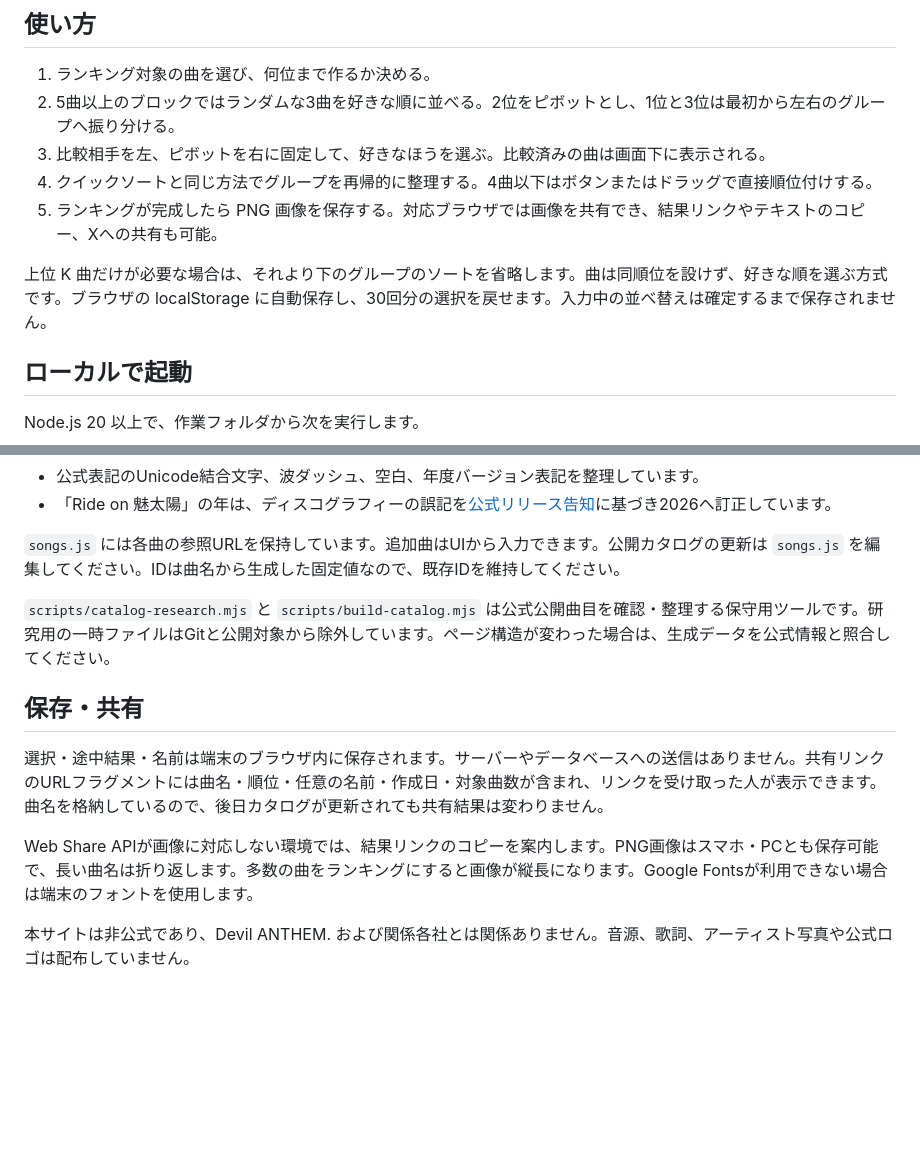
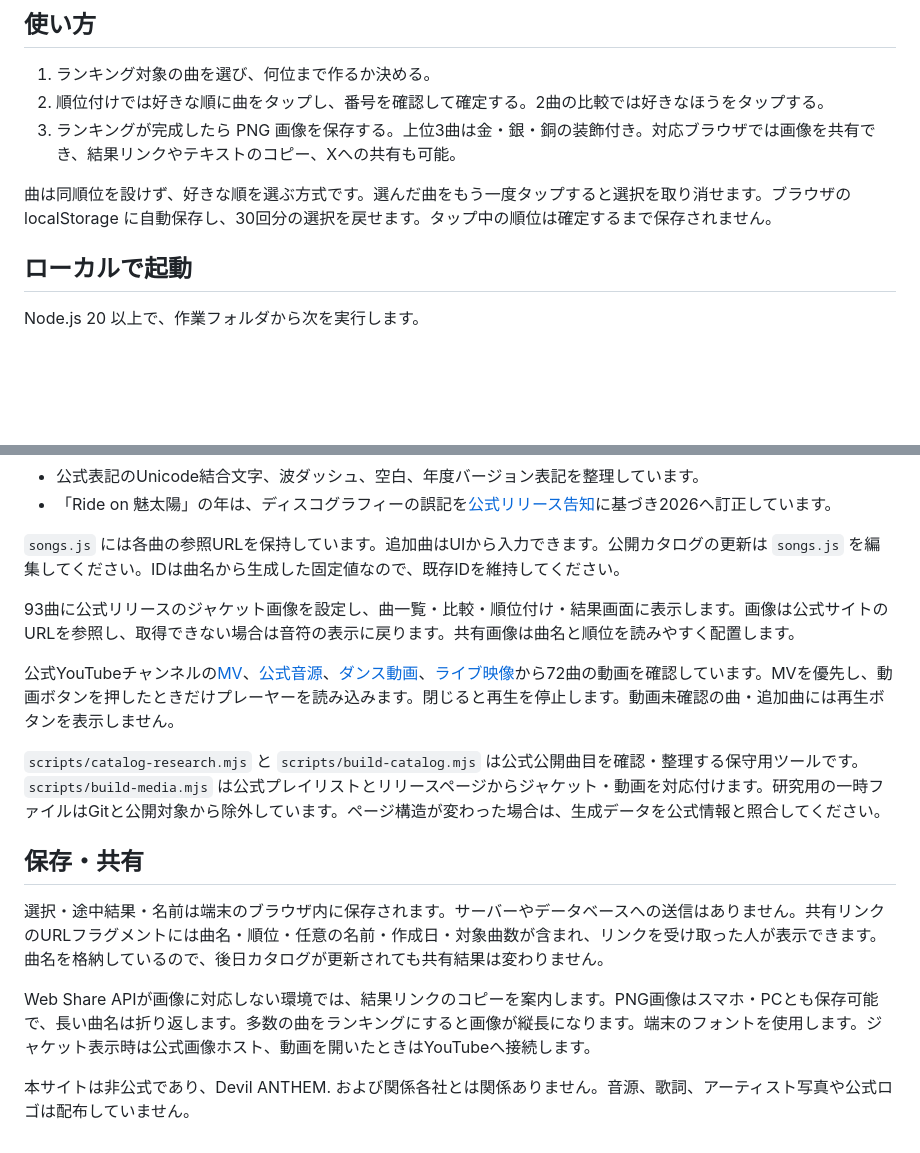
Before and after one commit to ikkame-san/devil-anthem-sort, a Markdown page: README.md, 2 parts joined by grey strips. GitHub-like rendering; blank space fills up the shorter version.

Commit message:
Document tap ranking, artwork and official video support

```diff
--- a/README.md
+++ b/README.md
@@ -6,12 +6,10 @@ HTML / CSS / JavaScript の静的サイトで、GitHub Pages のプロジェク
 ## 使い方
 
 1. ランキング対象の曲を選び、何位まで作るか決める。
-2. 5曲以上のブロックではランダムな3曲を好きな順に並べる。2位をピボットとし、1位と3位は最初から左右のグループへ振り分ける。
-3. 比較相手を左、ピボットを右に固定して、好きなほうを選ぶ。比較済みの曲は画面下に表示される。
-4. クイックソートと同じ方法でグループを再帰的に整理する。4曲以下はボタンまたはドラッグで直接順位付けする。
-5. ランキングが完成したら PNG 画像を保存する。対応ブラウザでは画像を共有でき、結果リンクやテキストのコピー、Xへの共有も可能。
+2. 順位付けでは好きな順に曲をタップし、番号を確認して確定する。2曲の比較では好きなほうをタップする。
+3. ランキングが完成したら PNG 画像を保存する。上位3曲は金・銀・銅の装飾付き。対応ブラウザでは画像を共有でき、結果リンクやテキストのコピー、Xへの共有も可能。
 
-上位 K 曲だけが必要な場合は、それより下のグループのソートを省略します。曲は同順位を設けず、好きな順を選ぶ方式です。ブラウザの localStorage に自動保存し、30回分の選択を戻せます。入力中の並べ替えは確定するまで保存されません。
+曲は同順位を設けず、好きな順を選ぶ方式です。選んだ曲をもう一度タップすると選択を取り消せます。ブラウザの localStorage に自動保存し、30回分の選択を戻せます。タップ中の順位は確定するまで保存されません。
 
 ## ローカルで起動
 
@@ -53,12 +51,16 @@ npm test
 
 `songs.js` には各曲の参照URLを保持しています。追加曲はUIから入力できます。公開カタログの更新は `songs.js` を編集してください。IDは曲名から生成した固定値なので、既存IDを維持してください。
 
-`scripts/catalog-research.mjs` と `scripts/build-catalog.mjs` は公式公開曲目を確認・整理する保守用ツールです。研究用の一時ファイルはGitと公開対象から除外しています。ページ構造が変わった場合は、生成データを公式情報と照合してください。
+93曲に公式リリースのジャケット画像を設定し、曲一覧・比較・順位付け・結果画面に表示します。画像は公式サイトのURLを参照し、取得できない場合は音符の表示に戻ります。共有画像は曲名と順位を読みやすく配置します。
+
+公式YouTubeチャンネルの[MV](https://www.youtube.com/playlist?list=PLFWX8yVCqaWz-8orvrNZso1J8vRw7kasO)、[公式音源](https://www.youtube.com/playlist?list=PLFWX8yVCqaWyErIlgVlLZnRyy-L_m1ogF)、[ダンス動画](https://www.youtube.com/playlist?list=PLFWX8yVCqaWyltjsD_KvUTib-zErW2GQM)、[ライブ映像](https://www.youtube.com/playlist?list=PLFWX8yVCqaWz8VvyElg7WvjITQjaV6ECT)から72曲の動画を確認しています。MVを優先し、動画ボタンを押したときだけプレーヤーを読み込みます。閉じると再生を停止します。動画未確認の曲・追加曲には再生ボタンを表示しません。
+
+`scripts/catalog-research.mjs` と `scripts/build-catalog.mjs` は公式公開曲目を確認・整理する保守用ツールです。`scripts/build-media.mjs` は公式プレイリストとリリースページからジャケット・動画を対応付けます。研究用の一時ファイルはGitと公開対象から除外しています。ページ構造が変わった場合は、生成データを公式情報と照合してください。
 
 ## 保存・共有
 
 選択・途中結果・名前は端末のブラウザ内に保存されます。サーバーやデータベースへの送信はありません。共有リンクのURLフラグメントには曲名・順位・任意の名前・作成日・対象曲数が含まれ、リンクを受け取った人が表示できます。曲名を格納しているので、後日カタログが更新されても共有結果は変わりません。
 
-Web Share APIが画像に対応しない環境では、結果リンクのコピーを案内します。PNG画像はスマホ・PCとも保存可能で、長い曲名は折り返します。多数の曲をランキングにすると画像が縦長になります。Google Fontsが利用できない場合は端末のフォントを使用します。
+Web Share APIが画像に対応しない環境では、結果リンクのコピーを案内します。PNG画像はスマホ・PCとも保存可能で、長い曲名は折り返します。多数の曲をランキングにすると画像が縦長になります。端末のフォントを使用します。ジャケット表示時は公式画像ホスト、動画を開いたときはYouTubeへ接続します。
 
 本サイトは非公式であり、Devil ANTHEM. および関係各社とは関係ありません。音源、歌詞、アーティスト写真や公式ロゴは配布していません。
```
